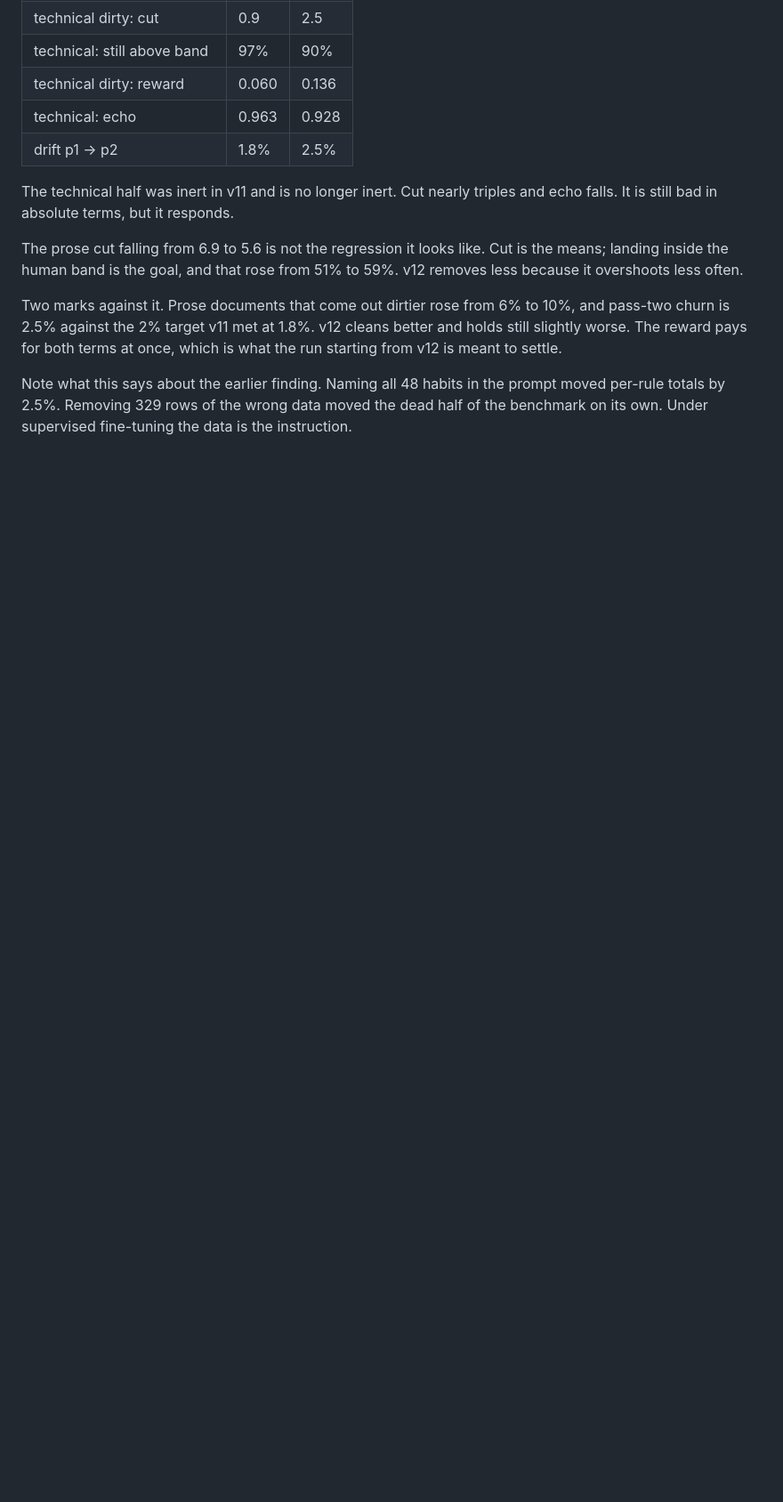
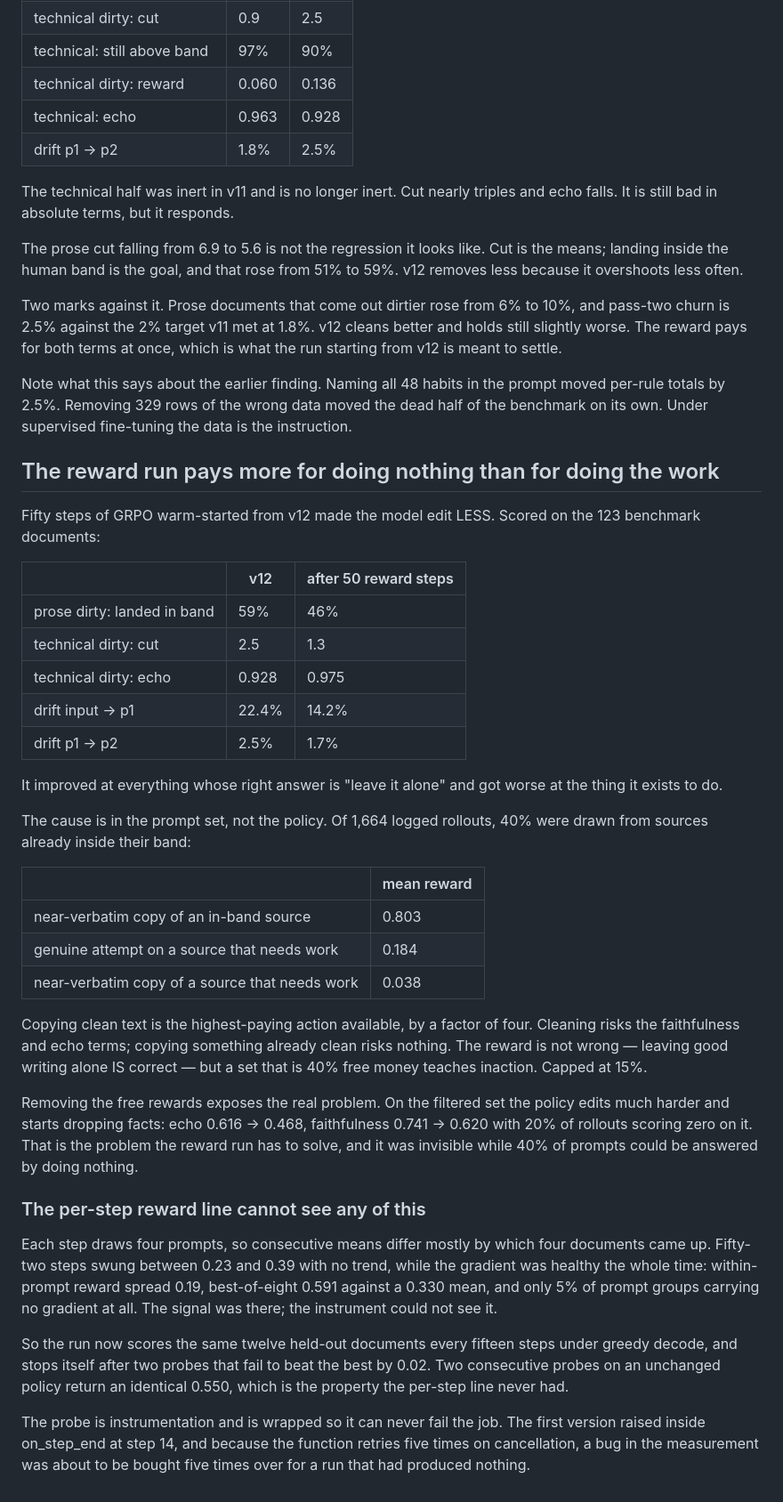
Before and after one commit to NikhilVerma/writinglint, a Markdown page: training/simplify/FIXED-POINT.md, the part around the change. Shown at 89% size. Rendered like a GitHub page; blank space fills up the shorter version.

Commit message:
docs: the reward run pays more for doing nothing than for the work

```diff
--- a/training/simplify/FIXED-POINT.md
+++ b/training/simplify/FIXED-POINT.md
@@ -650,3 +650,57 @@ Note what this says about the earlier finding. Naming all 48 habits in the
 prompt moved per-rule totals by 2.5%. Removing 329 rows of the wrong data moved
 the dead half of the benchmark on its own. Under supervised fine-tuning the data
 is the instruction.
+
+## The reward run pays more for doing nothing than for doing the work
+
+Fifty steps of GRPO warm-started from v12 made the model edit LESS. Scored on
+the 123 benchmark documents:
+
+| | v12 | after 50 reward steps |
+| --- | --- | --- |
+| prose dirty: landed in band | 59% | 46% |
+| technical dirty: cut | 2.5 | 1.3 |
+| technical dirty: echo | 0.928 | 0.975 |
+| drift input -> p1 | 22.4% | 14.2% |
+| drift p1 -> p2 | 2.5% | 1.7% |
+
+It improved at everything whose right answer is "leave it alone" and got worse
+at the thing it exists to do.
+
+The cause is in the prompt set, not the policy. Of 1,664 logged rollouts, 40%
+were drawn from sources already inside their band:
+
+| | mean reward |
+| --- | --- |
+| near-verbatim copy of an in-band source | 0.803 |
+| genuine attempt on a source that needs work | 0.184 |
+| near-verbatim copy of a source that needs work | 0.038 |
+
+Copying clean text is the highest-paying action available, by a factor of four.
+Cleaning risks the faithfulness and echo terms; copying something already clean
+risks nothing. The reward is not wrong — leaving good writing alone IS correct —
+but a set that is 40% free money teaches inaction. Capped at 15%.
+
+Removing the free rewards exposes the real problem. On the filtered set the
+policy edits much harder and starts dropping facts: echo 0.616 -> 0.468,
+faithfulness 0.741 -> 0.620 with 20% of rollouts scoring zero on it. That is the
+problem the reward run has to solve, and it was invisible while 40% of prompts
+could be answered by doing nothing.
+
+### The per-step reward line cannot see any of this
+
+Each step draws four prompts, so consecutive means differ mostly by which four
+documents came up. Fifty-two steps swung between 0.23 and 0.39 with no trend,
+while the gradient was healthy the whole time: within-prompt reward spread 0.19,
+best-of-eight 0.591 against a 0.330 mean, and only 5% of prompt groups carrying
+no gradient at all. The signal was there; the instrument could not see it.
+
+So the run now scores the same twelve held-out documents every fifteen steps
+under greedy decode, and stops itself after two probes that fail to beat the
+best by 0.02. Two consecutive probes on an unchanged policy return an identical
+0.550, which is the property the per-step line never had.
+
+The probe is instrumentation and is wrapped so it can never fail the job. The
+first version raised inside on_step_end at step 14, and because the function
+retries five times on cancellation, a bug in the measurement was about to be
+bought five times over for a run that had produced nothing.
```
